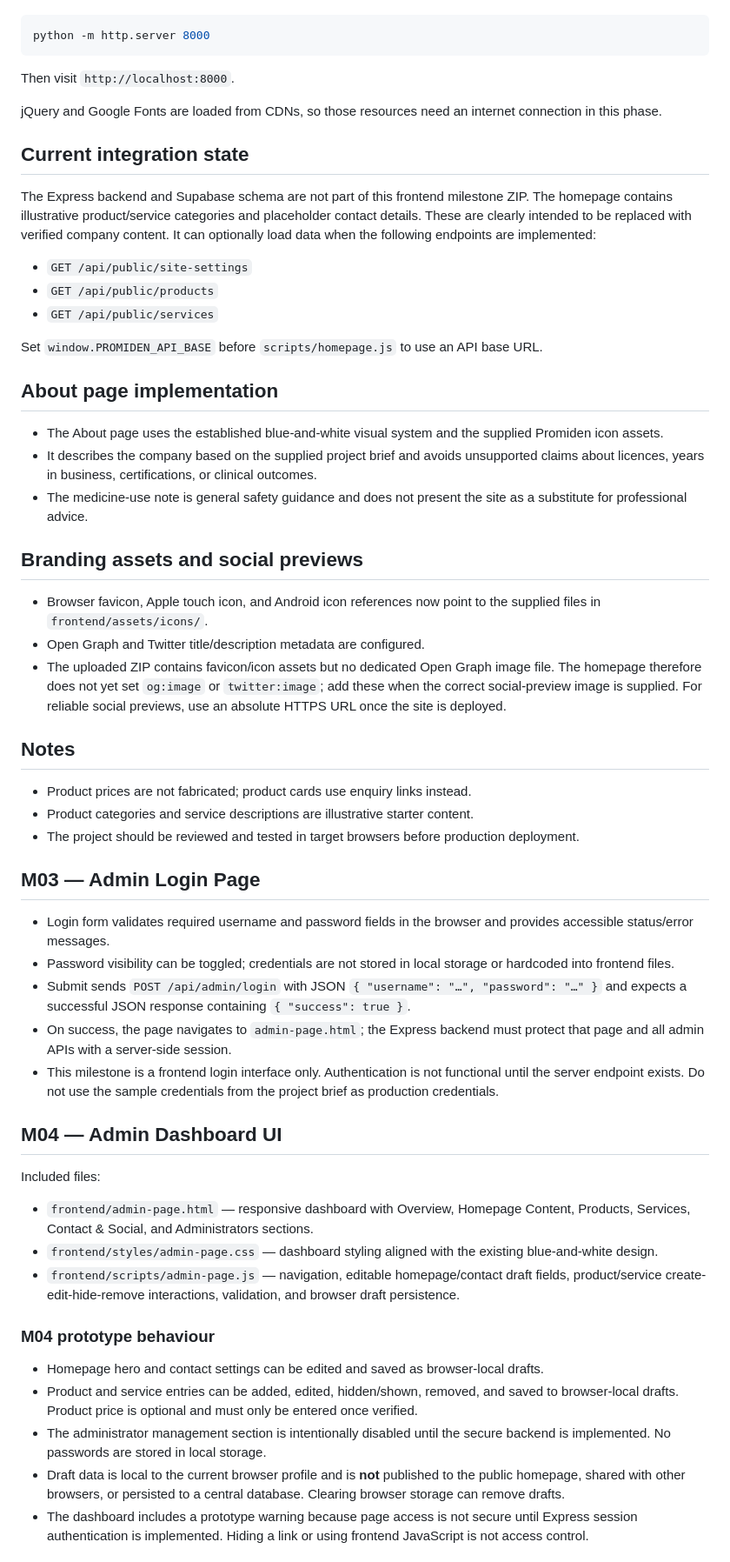
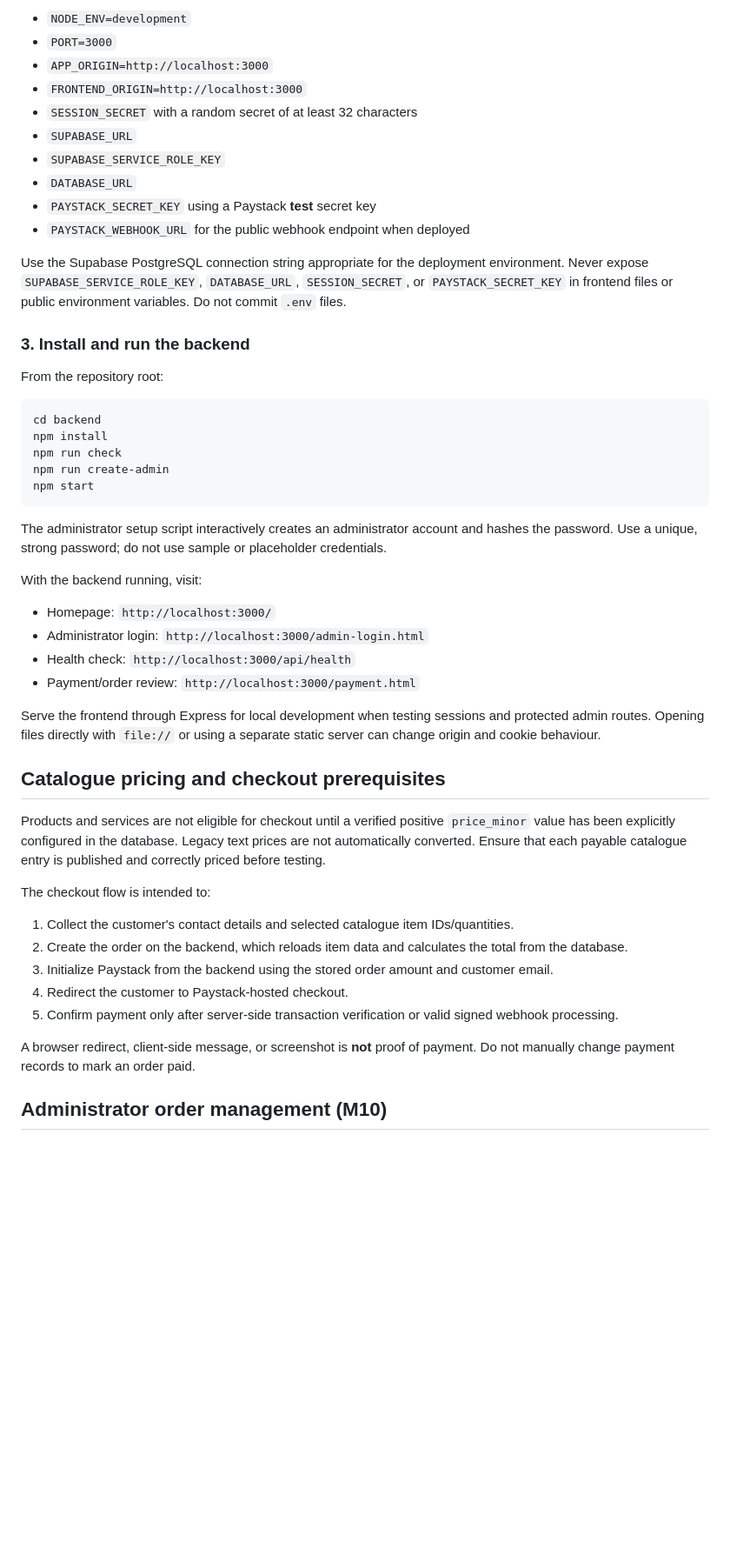
Before and after one commit to Fatherly-P-Titus/promiden-pharma, a Markdown page: README.md, the part around one of its changes. Shown at 87% size. Drawn GitHub-style; blank space fills up the shorter version.

````diff
--- a/README.md
+++ b/README.md
@@ -23,51 +70,52 @@ For example, from the `frontend` directory:
+- `NODE_ENV=development`
+- `PORT=3000`
+- `APP_ORIGIN=http://localhost:3000`
+- `FRONTEND_ORIGIN=http://localhost:3000`
+- `SESSION_SECRET` with a random secret of at least 32 characters
+- `SUPABASE_URL`
+- `SUPABASE_SERVICE_ROLE_KEY`
+- `DATABASE_URL`
+- `PAYSTACK_SECRET_KEY` using a Paystack **test** secret key
+- `PAYSTACK_WEBHOOK_URL` for the public webhook endpoint when deployed
+
+Use the Supabase PostgreSQL connection string appropriate for the deployment environment. Never expose `SUPABASE_SERVICE_ROLE_KEY`, `DATABASE_URL`, `SESSION_SECRET`, or `PAYSTACK_SECRET_KEY` in frontend files or public environment variables. Do not commit `.env` files.
+
+### 3. Install and run the backend
+
+From the repository root:
+
 ```bash
-python -m http.server 8000
+cd backend
+npm install
+npm run check
+npm run create-admin
+npm start
 ```
-Then visit `http://localhost:8000`.
 
-jQuery and Google Fonts are loaded from CDNs, so those resources need an internet connection in this phase.
+The administrator setup script interactively creates an administrator account and hashes the password. Use a unique, strong password; do not use sample or placeholder credentials.
 
-## Current integration state
-The Express backend and Supabase schema are not part of this frontend milestone ZIP. The homepage contains illustrative product/service categories and placeholder contact details. These are clearly intended to be replaced with verified company content. It can optionally load data when the following endpoints are implemented:
-- `GET /api/public/site-settings`
-- `GET /api/public/products`
-- `GET /api/public/services`
+With the backend running, visit:
 
-Set `window.PROMIDEN_API_BASE` before `scripts/homepage.js` to use an API base URL.
+- Homepage: `http://localhost:3000/`
+- Administrator login: `http://localhost:3000/admin-login.html`
+- Health check: `http://localhost:3000/api/health`
+- Payment/order review: `http://localhost:3000/payment.html`
 
-## About page implementation
-- The About page uses the established blue-and-white visual system and the supplied Promiden icon assets.
-- It describes the company based on the supplied project brief and avoids unsupported claims about licences, years in business, certifications, or clinical outcomes.
-- The medicine-use note is general safety guidance and does not present the site as a substitute for professional advice.
+Serve the frontend through Express for local development when testing sessions and protected admin routes. Opening files directly with `file://` or using a separate static server can change origin and cookie behaviour.
 
-## Branding assets and social previews
-- Browser favicon, Apple touch icon, and Android icon references now point to the supplied files in `frontend/assets/icons/`.
-- Open Graph and Twitter title/description metadata are configured.
-- The uploaded ZIP contains favicon/icon assets but no dedicated Open Graph image file. The homepage therefore does not yet set `og:image` or `twitter:image`; add these when the correct social-preview image is supplied. For reliable social previews, use an absolute HTTPS URL once the site is deployed.
+## Catalogue pricing and checkout prerequisites
 
-## Notes
-- Product prices are not fabricated; product cards use enquiry links instead.
-- Product categories and service descriptions are illustrative starter content.
-- The project should be reviewed and tested in target browsers before production deployment.
+Products and services are not eligible for checkout until a verified positive `price_minor` value has been explicitly configured in the database. Legacy text prices are not automatically converted. Ensure that each payable catalogue entry is published and correctly priced before testing.
 
+The checkout flow is intended to:
 
-## M03 — Admin Login Page
-- Login form validates required username and password fields in the browser and provides accessible status/error messages.
-- Password visibility can be toggled; credentials are not stored in local storage or hardcoded into frontend files.
-- Submit sends `POST /api/admin/login` with JSON `{ "username": "…", "password": "…" }` and expects a successful JSON response containing `{ "success": true }`.
-- On success, the page navigates to `admin-page.html`; the Express backend must protect that page and all admin APIs with a server-side session.
-- This milestone is a frontend login interface only. Authentication is not functional until the server endpoint exists. Do not use the sample credentials from the project brief as production credentials.
+1. Collect the customer's contact details and selected catalogue item IDs/quantities.
+2. Create the order on the backend, which reloads item data and calculates the total from the database.
+3. Initialize Paystack from the backend using the stored order amount and customer email.
+4. Redirect the customer to Paystack-hosted checkout.
+5. Confirm payment only after server-side transaction verification or valid signed webhook processing.
 
-## M04 — Admin Dashboard UI
-Included files:
-- `frontend/admin-page.html` — responsive dashboard with Overview, Homepage Content, Products, Services, Contact & Social, and Administrators sections.
-- `frontend/styles/admin-page.css` — dashboard styling aligned with the existing blue-and-white design.
-- `frontend/scripts/admin-page.js` — navigation, editable homepage/contact draft fields, product/service create-edit-hide-remove interactions, validation, and browser draft persistence.
+A browser redirect, client-side message, or screenshot is **not** proof of payment. Do not manually change payment records to mark an order paid.
 
-### M04 prototype behaviour
-- Homepage hero and contact settings can be edited and saved as browser-local drafts.
-- Product and service entries can be added, edited, hidden/shown, removed, and saved to browser-local drafts. Product price is optional and must only be entered once verified.
-- The administrator management section is intentionally disabled until the secure backend is implemented. No passwords are stored in local storage.
-- Draft data is local to the current browser profile and is **not** published to the public homepage, shared with other browsers, or persisted to a central database. Clearing browser storage can remove drafts.
-- The dashboard includes a prototype warning because page access is not secure until Express session authentication is implemented. Hiding a link or using frontend JavaScript is not access control.
+## Administrator order management (M10)
 
````
Also changed, not shown: other parts of README.md (+171 -104 lines).
